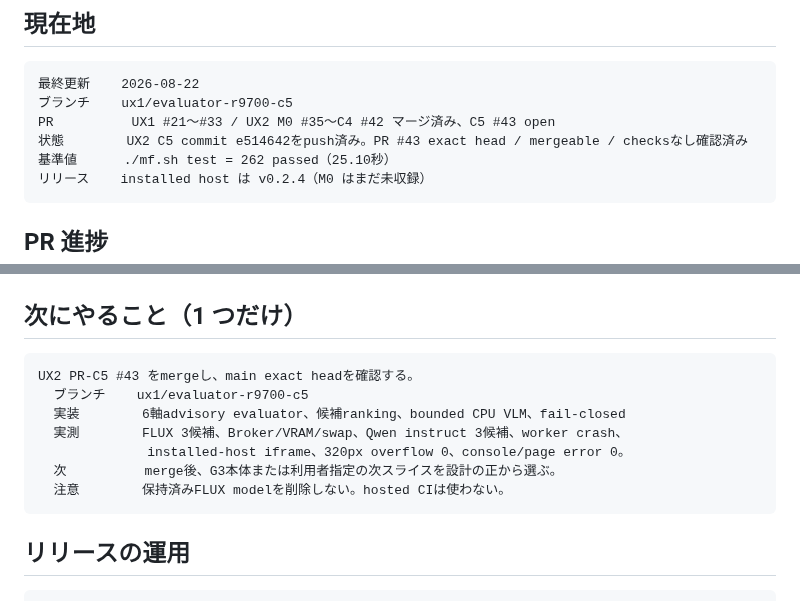
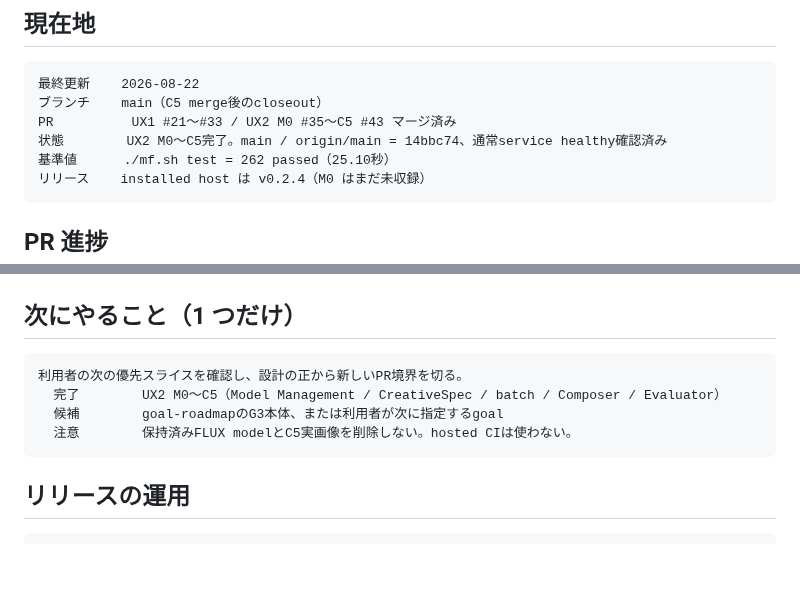
Before and after one commit to souten-yd/ControlDeckMediaForge, a Markdown page: docs/implementation/ux1-handoff.md, 2 parts joined by grey strips. GitHub-like rendering; blank space fills up the shorter version.

Commit message:
docs: close out UX2 C5

````diff
--- a/docs/implementation/ux1-handoff.md
+++ b/docs/implementation/ux1-handoff.md
@@ -9,9 +9,9 @@
 
 ```text
 最終更新    2026-08-22
-ブランチ    ux1/evaluator-r9700-c5
-PR          UX1 #21〜#33 / UX2 M0 #35〜C4 #42 マージ済み、C5 #43 open
-状態        UX2 C5 commit e514642をpush済み。PR #43 exact head / mergeable / checksなし確認済み
+ブランチ    main（C5 merge後のcloseout）
+PR          UX1 #21〜#33 / UX2 M0 #35〜C5 #43 マージ済み
+状態        UX2 M0〜C5完了。main / origin/main = 14bbc74、通常service healthy確認済み
 基準値      ./mf.sh test = 262 passed（25.10秒）
 リリース    installed host は v0.2.4（M0 はまだ未収録）
 ```
@@ -36,13 +36,10 @@ PR          UX1 #21〜#33 / UX2 M0 #35〜C4 #42 マージ済み、C5 #43 open
 ## 次にやること（1 つだけ）
 
 ```text
-UX2 PR-C5 #43 をmergeし、main exact headを確認する。
-  ブランチ    ux1/evaluator-r9700-c5
-  実装        6軸advisory evaluator、候補ranking、bounded CPU VLM、fail-closed
-  実測        FLUX 3候補、Broker/VRAM/swap、Qwen instruct 3候補、worker crash、
-              installed-host iframe、320px overflow 0、console/page error 0。
-  次          merge後、G3本体または利用者指定の次スライスを設計の正から選ぶ。
-  注意        保持済みFLUX modelを削除しない。hosted CIは使わない。
+利用者の次の優先スライスを確認し、設計の正から新しいPR境界を切る。
+  完了        UX2 M0〜C5（Model Management / CreativeSpec / batch / Composer / Evaluator）
+  候補        goal-roadmapのG3本体、または利用者が次に指定するgoal
+  注意        保持済みFLUX modelとC5実画像を削除しない。hosted CIは使わない。
 ```
 
 ## リリースの運用
````
